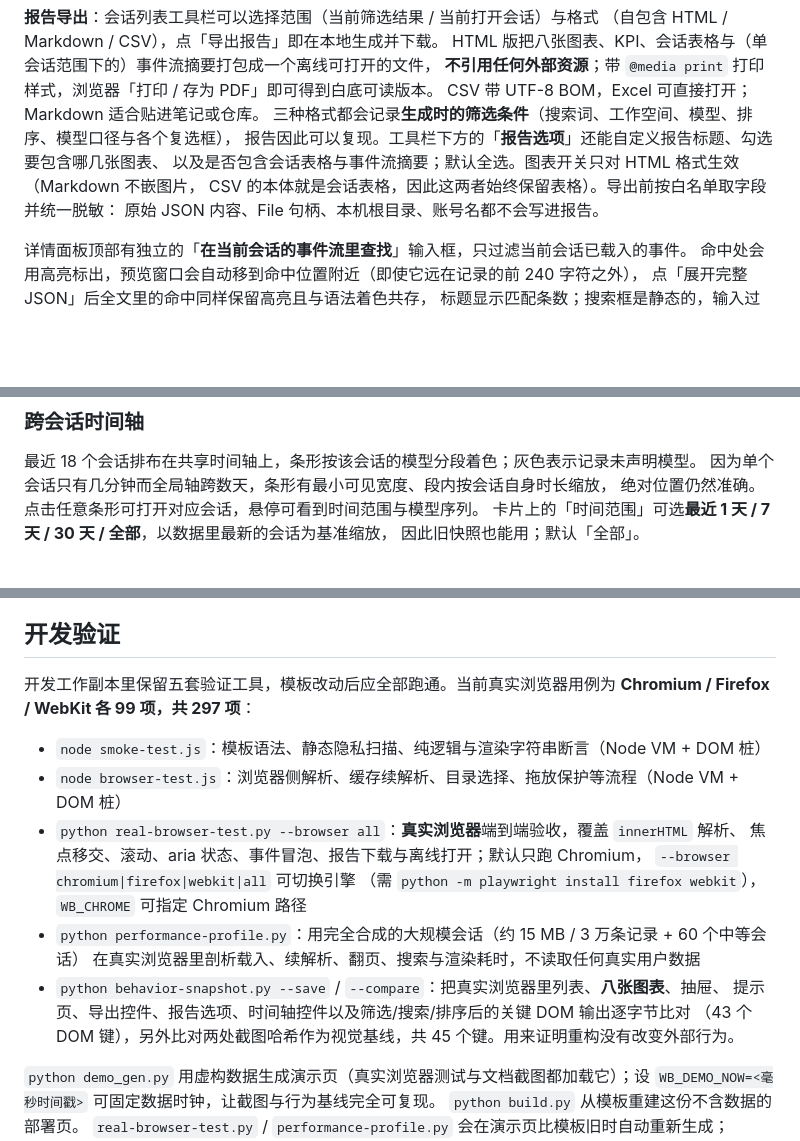
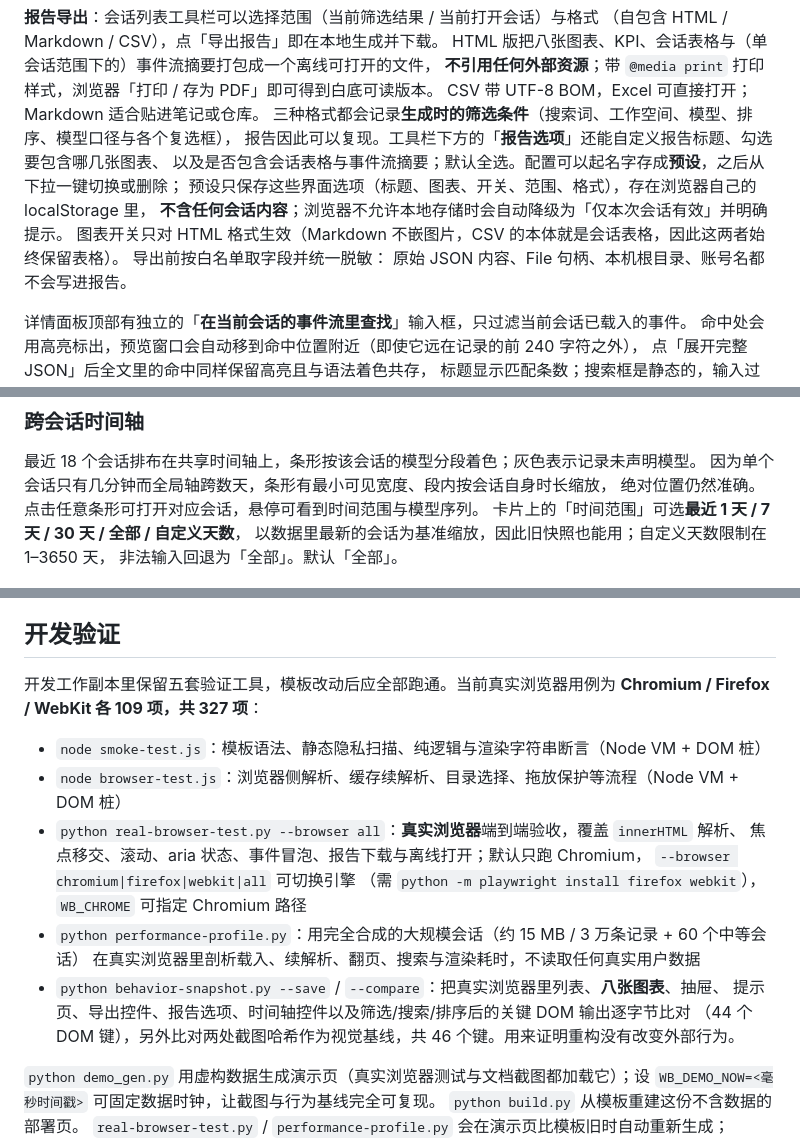
Before and after one commit to shenyunhang/workbuddy-session-visualization, a Markdown page: README.md, 3 parts joined by grey strips. Drawn GitHub-style; blank space fills up the shorter version.

```diff
--- a/README.md
+++ b/README.md
@@ -68,8 +68,11 @@ HTML 版把八张图表、KPI、会话表格与（单会话范围下的）事件
 CSV 带 UTF-8 BOM，Excel 可直接打开；Markdown 适合贴进笔记或仓库。
 三种格式都会记录**生成时的筛选条件**（搜索词、工作空间、模型、排序、模型口径与各个复选框），
 报告因此可以复现。工具栏下方的「**报告选项**」还能自定义报告标题、勾选要包含哪几张图表、
-以及是否包含会话表格与事件流摘要；默认全选。图表开关只对 HTML 格式生效（Markdown 不嵌图片，
-CSV 的本体就是会话表格，因此这两者始终保留表格）。导出前按白名单取字段并统一脱敏：
+以及是否包含会话表格与事件流摘要；默认全选。配置可以起名字存成**预设**，之后从下拉一键切换或删除；
+预设只保存这些界面选项（标题、图表、开关、范围、格式），存在浏览器自己的 localStorage 里，
+**不含任何会话内容**；浏览器不允许本地存储时会自动降级为「仅本次会话有效」并明确提示。
+图表开关只对 HTML 格式生效（Markdown 不嵌图片，CSV 的本体就是会话表格，因此这两者始终保留表格）。
+导出前按白名单取字段并统一脱敏：
 原始 JSON 内容、File 句柄、本机根目录、账号名都不会写进报告。
 
 详情面板顶部有独立的「**在当前会话的事件流里查找**」输入框，只过滤当前会话已载入的事件。
@@ -128,8 +131,9 @@ CSV 的本体就是会话表格，因此这两者始终保留表格）。导出
 最近 18 个会话排布在共享时间轴上，条形按该会话的模型分段着色；灰色表示记录未声明模型。
 因为单个会话只有几分钟而全局轴跨数天，条形有最小可见宽度、段内按会话自身时长缩放，
 绝对位置仍然准确。点击任意条形可打开对应会话，悬停可看到时间范围与模型序列。
-卡片上的「时间范围」可选**最近 1 天 / 7 天 / 30 天 / 全部**，以数据里最新的会话为基准缩放，
-因此旧快照也能用；默认「全部」。
+卡片上的「时间范围」可选**最近 1 天 / 7 天 / 30 天 / 全部 / 自定义天数**，
+以数据里最新的会话为基准缩放，因此旧快照也能用；自定义天数限制在 1–3650 天，
+非法输入回退为「全部」。默认「全部」。
 
 ![跨会话时间轴](images/screenshot-timeline.png)
 
@@ -177,7 +181,7 @@ CSV 的本体就是会话表格，因此这两者始终保留表格）。导出
 ## 开发验证
 
 开发工作副本里保留五套验证工具，模板改动后应全部跑通。当前真实浏览器用例为
-**Chromium / Firefox / WebKit 各 99 项，共 297 项**：
+**Chromium / Firefox / WebKit 各 109 项，共 327 项**：
 
 - `node smoke-test.js`：模板语法、静态隐私扫描、纯逻辑与渲染字符串断言（Node VM + DOM 桩）
 - `node browser-test.js`：浏览器侧解析、缓存续解析、目录选择、拖放保护等流程（Node VM + DOM 桩）
@@ -189,7 +193,7 @@ CSV 的本体就是会话表格，因此这两者始终保留表格）。导出
   在真实浏览器里剖析载入、续解析、翻页、搜索与渲染耗时，不读取任何真实用户数据
 - `python behavior-snapshot.py --save` / `--compare`：把真实浏览器里列表、**八张图表**、抽屉、
   提示页、导出控件、报告选项、时间轴控件以及筛选/搜索/排序后的关键 DOM 输出逐字节比对
-  （43 个 DOM 键），另外比对两处截图哈希作为视觉基线，共 45 个键。用来证明重构没有改变外部行为。
+  （44 个 DOM 键），另外比对两处截图哈希作为视觉基线，共 46 个键。用来证明重构没有改变外部行为。
 
 `python demo_gen.py` 用虚构数据生成演示页（真实浏览器测试与文档截图都加载它）；设
 `WB_DEMO_NOW=<毫秒时间戳>` 可固定数据时钟，让截图与行为基线完全可复现。
```
Also changed, not shown: images/screenshot-timeline.png, 1 other file.
